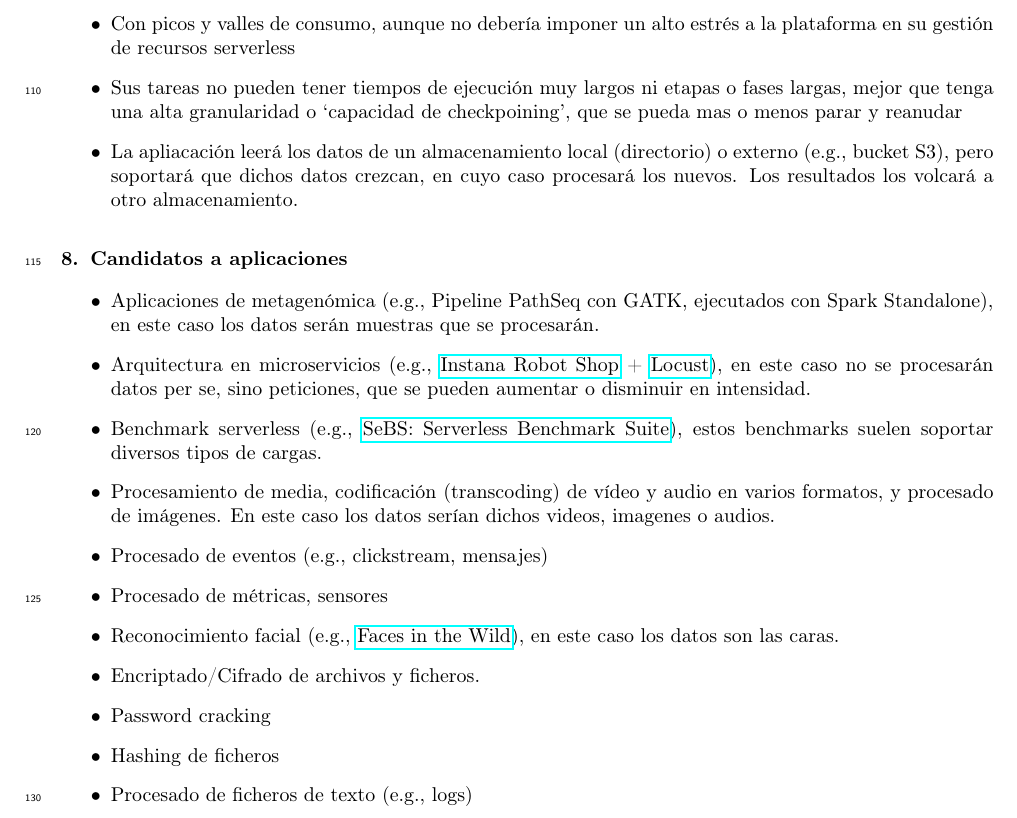
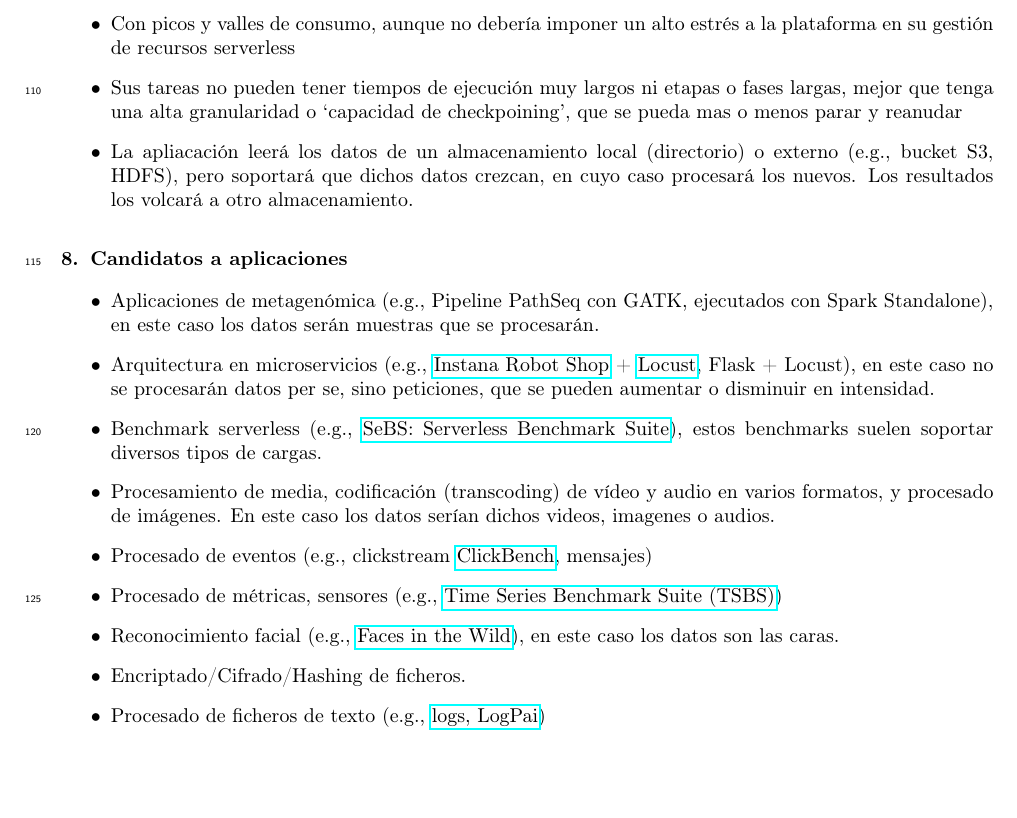
Before and after one commit to UDC-GAC/BlockchainServerless, a LaTeX paper (V1-FGCS/original/manuscript.tex): part of page 5 of 5, cut so that both start at the same text, the shorter picture padded with empty space. Compiled offline with pdfLaTeX.

Commit message:
Mas cambios en experimentos

```diff
--- a/V1-FGCS/original/manuscript.tex
+++ b/V1-FGCS/original/manuscript.tex
@@ -275,7 +275,7 @@ La secuencia sería:
 
 	\item Sus tareas no pueden tener tiempos de ejecución muy largos ni etapas o fases largas, mejor que tenga una alta granularidad o `capacidad de checkpoining', que se pueda mas o menos parar y reanudar
 
-	\item La apliacación leerá los datos de un almacenamiento local (directorio) o externo (e.g., bucket S3), pero soportará que dichos datos crezcan, en cuyo caso procesará los nuevos. Los resultados los volcará a otro almacenamiento.
+	\item La apliacación leerá los datos de un almacenamiento local (directorio) o externo (e.g., bucket S3, HDFS), pero soportará que dichos datos crezcan, en cuyo caso procesará los nuevos. Los resultados los volcará a otro almacenamiento.
 
 \end{itemize}
 
@@ -286,25 +286,21 @@ La secuencia sería:
 
 	\item Aplicaciones de metagenómica (e.g., Pipeline PathSeq con GATK, ejecutados con Spark Standalone), en este caso los datos serán muestras que se procesarán.
 
-	\item Arquitectura en microservicios (e.g., \href{https://github.com/instana/robot-shop}{Instana Robot Shop} + \href{https://locust.io/}{Locust}), en este caso no se procesarán datos per se, sino peticiones, que se pueden aumentar o disminuir en intensidad.
+	\item Arquitectura en microservicios (e.g., \href{https://github.com/instana/robot-shop}{Instana Robot Shop} + \href{https://locust.io/}{Locust}, Flask + Locust), en este caso no se procesarán datos per se, sino peticiones, que se pueden aumentar o disminuir en intensidad.
 
 	\item Benchmark serverless (e.g., \href{https://github.com/spcl/serverless-benchmarks}{SeBS: Serverless Benchmark Suite}), estos benchmarks suelen soportar diversos tipos de cargas.
 
 	\item Procesamiento de media, codificación (transcoding) de vídeo y audio en varios formatos, y procesado de imágenes. En este caso los datos serían dichos videos, imagenes o audios.
 
-	\item Procesado de eventos (e.g., clickstream, mensajes)
+	\item Procesado de eventos (e.g., clickstream \href{https://github.com/ClickHouse/ClickBench}{ClickBench}, mensajes)
 
-	\item Procesado de métricas, sensores
+	\item Procesado de métricas, sensores (e.g., \href{https://github.com/timescale/tsbs}{Time Series Benchmark Suite (TSBS)})
 
 	\item Reconocimiento facial (e.g., \href{http://vis-www.cs.umass.edu/lfw/}{Faces in the Wild}), en este caso los datos son las caras.
 
-	\item Encriptado/Cifrado de archivos y ficheros.
+	\item Encriptado/Cifrado/Hashing de ficheros.
 
-	\item Password cracking
-
-	\item Hashing de ficheros
-
-	\item Procesado de ficheros de texto (e.g., logs)
+	\item Procesado de ficheros de texto (e.g., \href{https://github.com/logpai}{logs, LogPai})
 
 
 \end{itemize}
```
